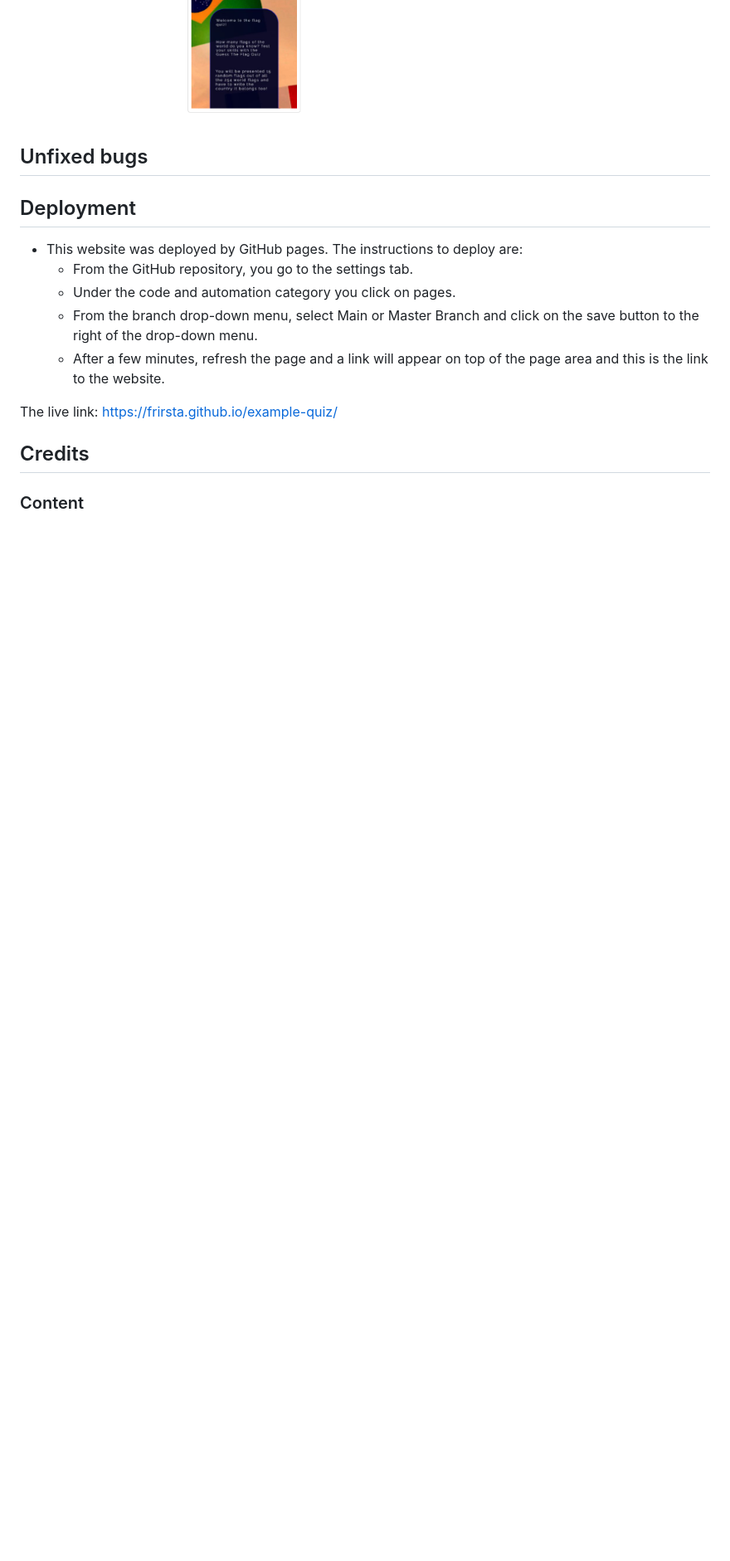
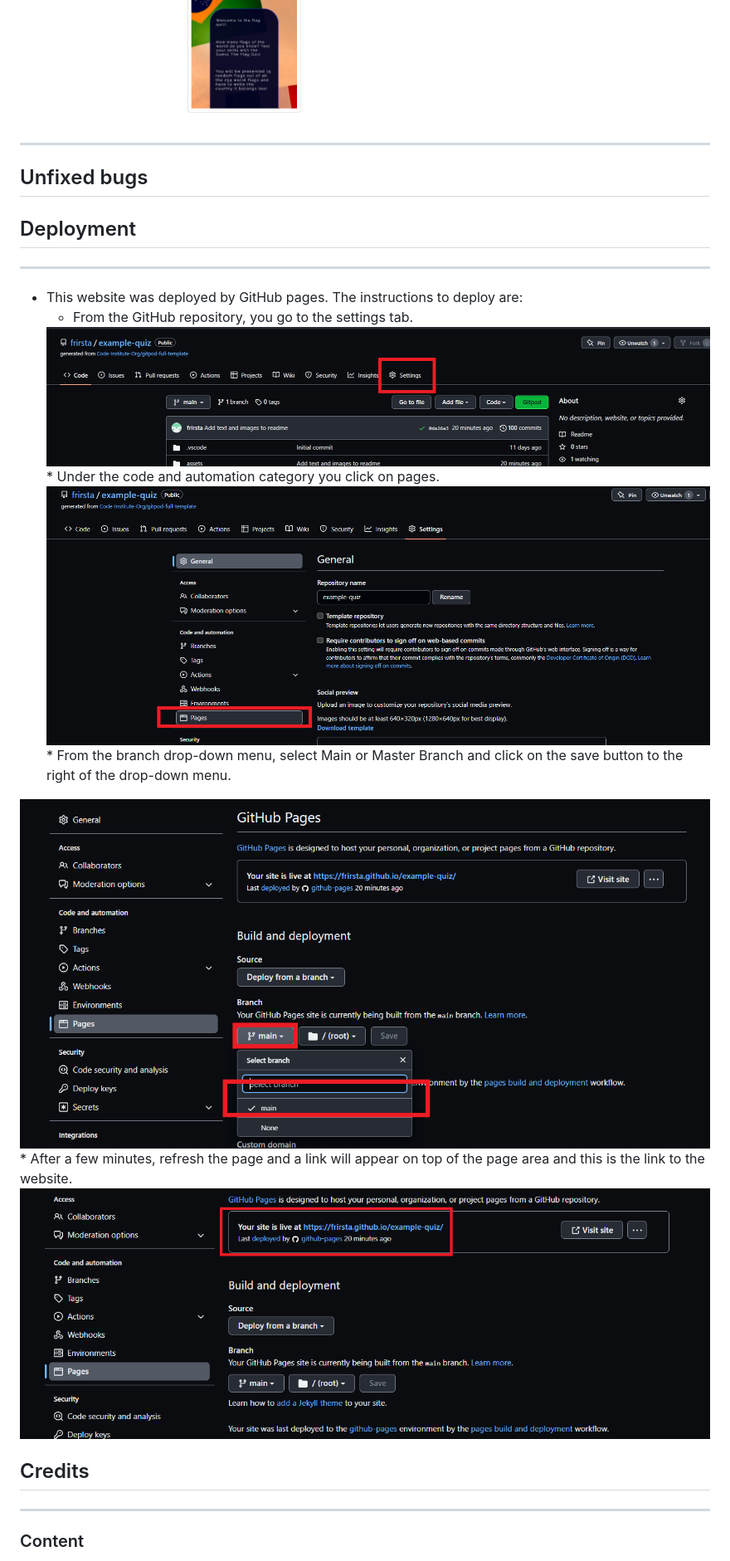
Before and after one commit to frirsta/example-quiz, a Markdown page: README.md, the part around one of its changes. Shown at 83% size. GitHub-like rendering; pictures changed too: assets/images/readme/deploy-four.png (added), assets/images/readme/deploy-one.png (added), assets/images/readme/deploy-three.png (added); blank space fills up the shorter version.

Commit message:
Add text and images to readme

```diff
--- a/README.md
+++ b/README.md
@@ -98,19 +107,25 @@ You can learn more about [DevTool](https://developer.chrome.com/docs/devtools/)
 <img src="assets/images/readme/lighthouse-desktop.png" alt="lighthouse validator for desktop">
 <img src="assets/images/readme/lighthouse-mobile.png" alt="lighthouse validator for desktop">
 
+---
 
 
 ## Unfixed bugs
 
 ## Deployment
+---
 * This website was deployed by GitHub pages. The instructions to deploy are:
   * From the GitHub repository, you go to the settings tab.
+  <img src="assets/images/readme/deploy-one.png" alt="Deployment step one">
   * Under the code and automation category you click on pages.
+  <img src="assets/images/readme/deploy-two.png" alt="Deployment step two">
   * From the branch drop-down menu, select Main or Master Branch and click on the save button to the right of the drop-down menu.
+<img src="assets/images/readme/deploy-three.png" alt="Deployment step three">
   * After a few minutes, refresh the page and a link will appear on top of the page area and this is the link to the website.
+  <img src="assets/images/readme/deploy-four.png" alt="Deployment step four">
 
-The live link: https://frirsta.github.io/example-quiz/
 
 ## Credits
+---
 
 ### Content
```
Also changed, not shown: other parts of README.md (+32 -14 lines), assets/images/readme/jshint-flagdata.png (added).
